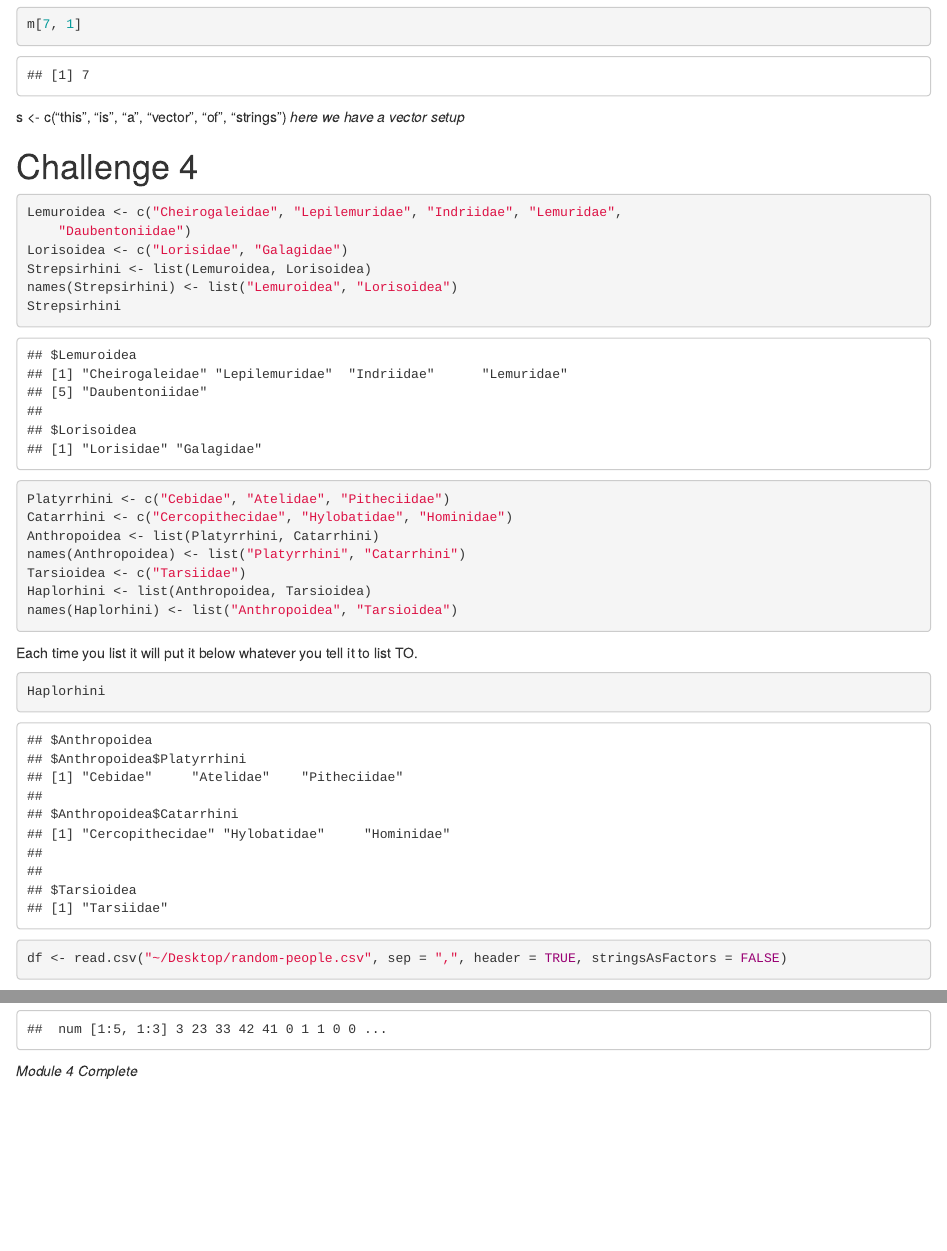
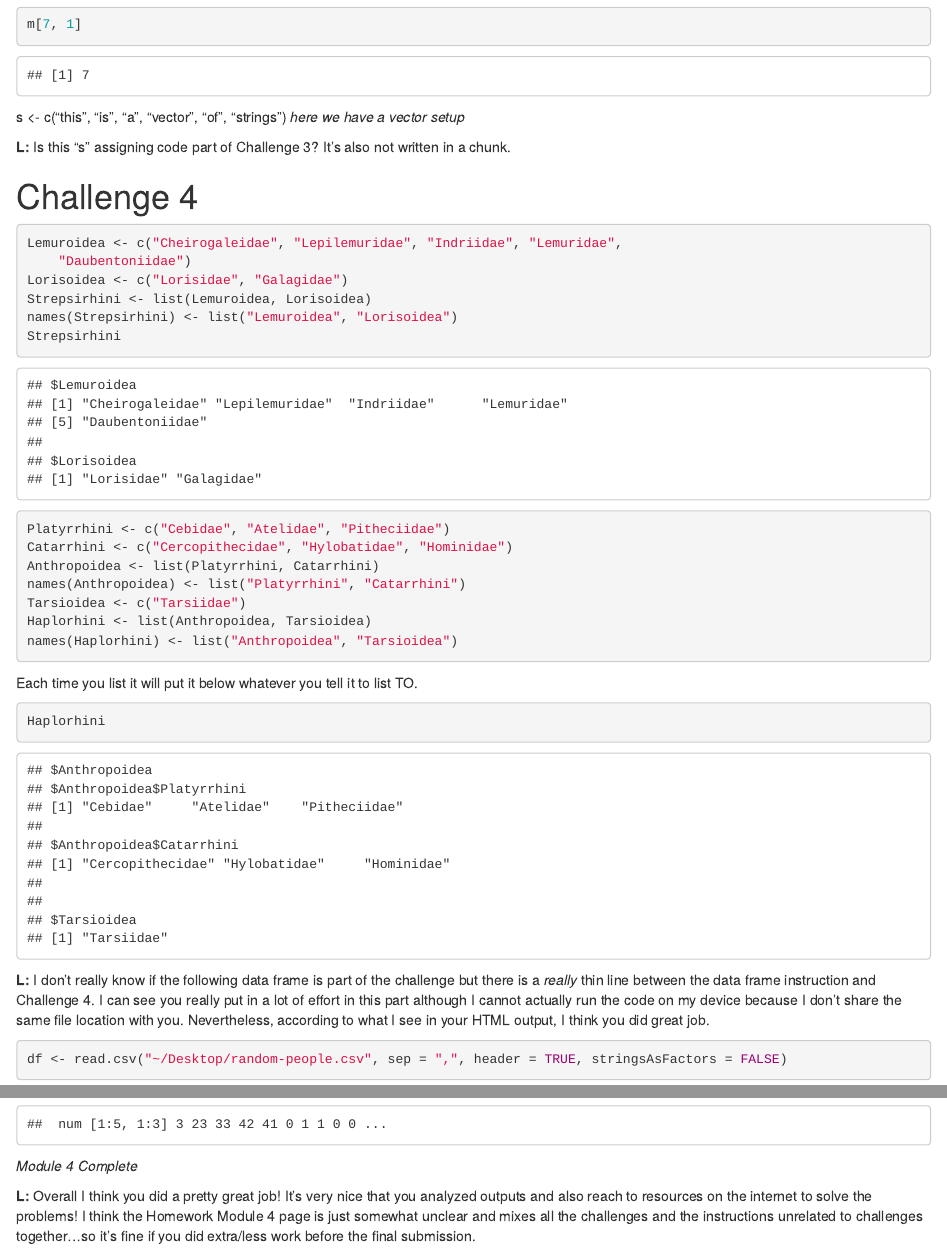
Before and after one commit to cattuccino/AN588-Week-2-cmetcalf, an R Markdown document (chuhan_PeerCommentary_cmetcalf_01.Rmd): the page in a window 1100 px wide, from 6770 px down, and a second part further down, joined at a grey line. Rendered offline with R 4.5, knitr and Pandoc, with nearby package versions; some code elsewhere in the file could not run offline.

Commit message:
Peer commentary Final by Lia

````diff
--- a/chuhan_PeerCommentary_cmetcalf_01.Rmd
+++ b/chuhan_PeerCommentary_cmetcalf_01.Rmd
@@ -113,6 +113,8 @@ m[7, 1]
 s <- c("this", "is", "a", "vector", "of", "strings")
 *here we have a vector setup*
 
+**L: **Is this "s" assigning code part of Challenge 3? It's also not written in a chunk.
+
 # Challenge 4
 ```{r}
 Lemuroidea <- c("Cheirogaleidae", "Lepilemuridae", "Indriidae", "Lemuridae",
@@ -139,3 +141,4 @@ Each time you list it will put it below whatever you tell it to list TO.
 Haplorhini
 ```
 
+**L: **I don't really know if the following data frame is part of the challenge but there is a *really* thin line between the data frame instruction and Challenge 4. I can see you really put in a lot of effort in this part although I cannot actually run the code on my device because I don't share the same file location with you. Nevertheless, according to what I see in your HTML output, I think you did great job.
@@ -194,3 +204,5 @@ str(m3)
 ```
 
 *Module 4 Complete*
+
+**L: **Overall I think you did a pretty great job! It's very nice that you analyzed outputs and also reach to resources on the internet to solve the problems! I think the Homework Module 4 page is just somewhat unclear and mixes all the challenges and the instructions unrelated to challenges together...so it's fine if you did extra/less work before the final submission.
````
Also changed, not shown: chuhan_PeerCommentary_cmetcalf_01.Rmd (7 more changed lines).
